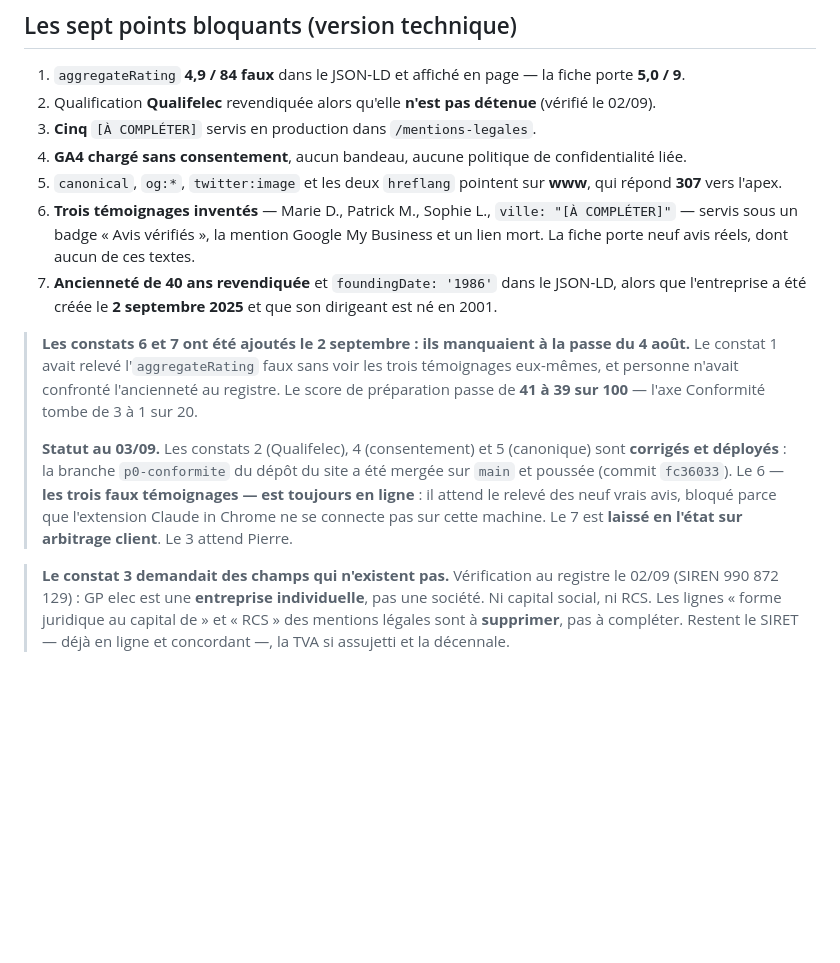
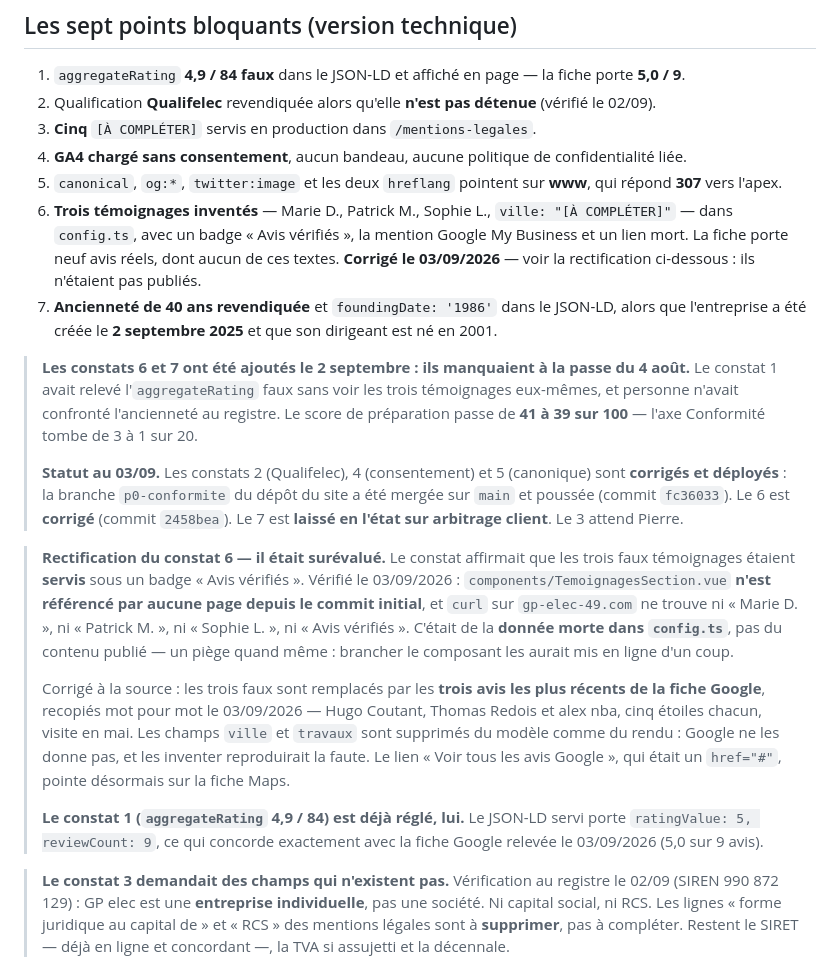
Before and after one commit to nicolasMaillard49/audit-nmf, a Markdown page: gpelec/README.md, the part around the change. Drawn GitHub-style; blank space fills up the shorter version.

Commit message:
GP elec : les faux avis remplaces, et le constat 6 rectifie
Les trois temoignages inventes de config.ts sont remplaces par les trois avis
Google reels, releves sur la fiche le 03/09/2026 et recopies mot pour mot — Hugo
Coutant, Thomas Redois, alex nba, cinq etoiles chacun. ville et travaux
disparaissent du modele et du rendu : Google ne les donne pas, les inventer
reproduirait la faute. Le lien « Voir tous les avis Google » etait un href="#"
mort, il pointe maintenant sur la fiche Maps. Commit 2458bea du depot du site,
build verifie par npm run generate.

Le constat 6 etait surevalue et il faut le dire : il affirmait que ces
temoignages etaient SERVIS sous un badge « Avis verifies ».
components/TemoignagesSection.vue n'est reference par aucune page depuis le
commit initial, et curl sur gp-elec-49.com ne trouve ni Marie D., ni Patrick M.,
ni Sophie L., ni « Avis verifies ». C'etait de la donnee morte dans config.ts.
Le piege etait reel — brancher le composant les aurait publies d'un coup — mais
rien n'a jamais ete en ligne.

Le constat 1 est deja regle par ailleurs : le JSON-LD servi porte ratingValue 5 /
reviewCount 9, exactement la fiche Google du jour.

Co-Authored-By: Claude Opus 5 (1M context) <noreply@anthropic.com>
Claude-Session: https://claude.ai/code/session_01SRbG9QnsLJVgXvpSsyA2DP

```diff
--- a/gpelec/README.md
+++ b/gpelec/README.md
@@ -81,9 +81,10 @@ trois rapports.
 3. **Cinq** `[À COMPLÉTER]` servis en production dans `/mentions-legales`.
 4. **GA4 chargé sans consentement**, aucun bandeau, aucune politique de confidentialité liée.
 5. `canonical`, `og:*`, `twitter:image` et les deux `hreflang` pointent sur **www**, qui répond **307** vers l'apex.
-6. **Trois témoignages inventés** — Marie D., Patrick M., Sophie L., `ville: "[À COMPLÉTER]"` — servis
-   sous un badge « Avis vérifiés », la mention Google My Business et un lien mort. La fiche porte neuf
-   avis réels, dont aucun de ces textes.
+6. **Trois témoignages inventés** — Marie D., Patrick M., Sophie L., `ville: "[À COMPLÉTER]"` — dans
+   `config.ts`, avec un badge « Avis vérifiés », la mention Google My Business et un lien mort. La
+   fiche porte neuf avis réels, dont aucun de ces textes. **Corrigé le 03/09/2026** — voir la
+   rectification ci-dessous : ils n'étaient pas publiés.
 7. **Ancienneté de 40 ans revendiquée** et `foundingDate: '1986'` dans le JSON-LD, alors que l'entreprise
    a été créée le **2 septembre 2025** et que son dirigeant est né en 2001.
 
@@ -94,10 +95,25 @@ trois rapports.
 >
 > **Statut au 03/09.** Les constats 2 (Qualifelec), 4 (consentement) et 5 (canonique) sont
 > **corrigés et déployés** : la branche `p0-conformite` du dépôt du site a été mergée sur `main`
-> et poussée (commit `fc36033`). Le 6 — **les trois faux témoignages — est toujours en ligne** :
-> il attend le relevé des neuf vrais avis, bloqué parce que l'extension Claude in Chrome ne se
-> connecte pas sur cette machine. Le 7 est **laissé en l'état sur arbitrage client**. Le 3 attend
-> Pierre.
+> et poussée (commit `fc36033`). Le 6 est **corrigé** (commit `2458bea`). Le 7 est **laissé en
+> l'état sur arbitrage client**. Le 3 attend Pierre.
+
+> **Rectification du constat 6 — il était surévalué.** Le constat affirmait que les trois faux
+> témoignages étaient **servis** sous un badge « Avis vérifiés ». Vérifié le 03/09/2026 :
+> `components/TemoignagesSection.vue` **n'est référencé par aucune page depuis le commit
+> initial**, et `curl` sur `gp-elec-49.com` ne trouve ni « Marie D. », ni « Patrick M. », ni
+> « Sophie L. », ni « Avis vérifiés ». C'était de la **donnée morte dans `config.ts`**, pas du
+> contenu publié — un piège quand même : brancher le composant les aurait mis en ligne d'un coup.
+>
+> Corrigé à la source : les trois faux sont remplacés par les **trois avis les plus récents de la
+> fiche Google**, recopiés mot pour mot le 03/09/2026 — Hugo Coutant, Thomas Redois et alex nba,
+> cinq étoiles chacun, visite en mai. Les champs `ville` et `travaux` sont supprimés du modèle
+> comme du rendu : Google ne les donne pas, et les inventer reproduirait la faute. Le lien
+> « Voir tous les avis Google », qui était un `href="#"`, pointe désormais sur la fiche Maps.
+>
+> **Le constat 1 (`aggregateRating` 4,9 / 84) est déjà réglé, lui.** Le JSON-LD servi porte
+> `ratingValue: 5, reviewCount: 9`, ce qui concorde exactement avec la fiche Google relevée le
+> 03/09/2026 (5,0 sur 9 avis).
 
 > **Le constat 3 demandait des champs qui n'existent pas.** Vérification au registre le 02/09
 > (SIREN 990 872 129) : GP elec est une **entreprise individuelle**, pas une société. Ni capital
```
Also changed, not shown: ETAT-ADS.md (+8 -7 lines).
